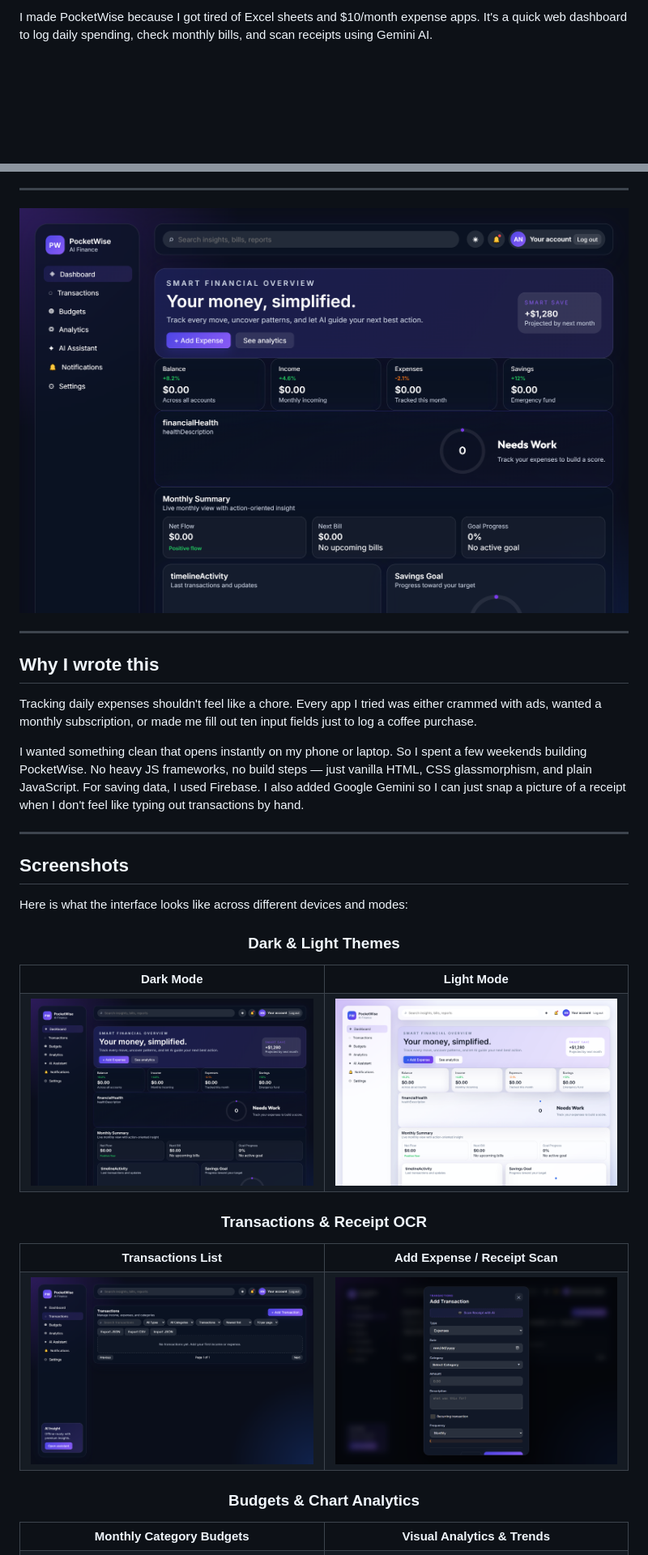
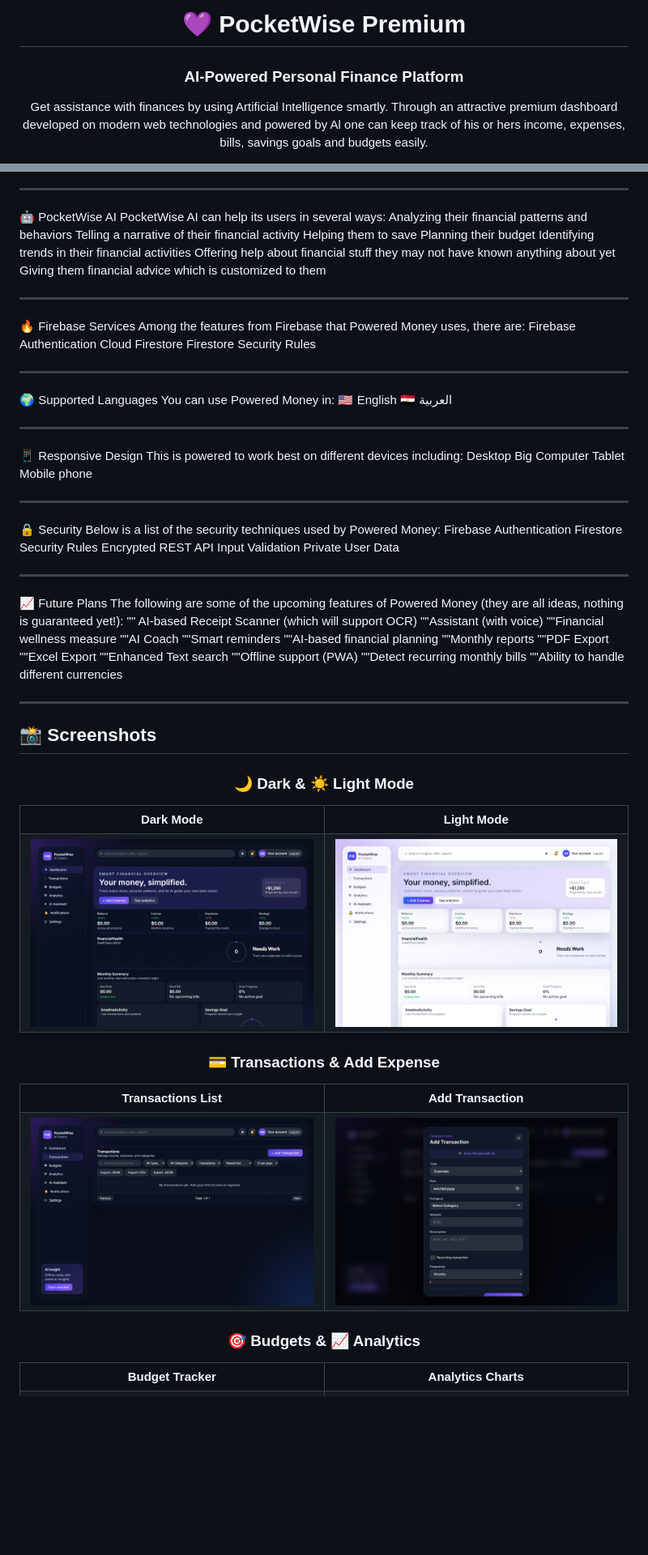
Before and after one commit to megazone272/PocketWise, a Markdown page: README.md, 2 parts joined by grey strips. Shown at 81% size. Drawn GitHub-style; blank space fills up the shorter version.

```diff
--- a/README.md
+++ b/README.md
@@ -2,3 +3,6 @@
 
-I made PocketWise because I got tired of Excel sheets and $10/month expense apps. It's a quick web dashboard to log daily spending, check monthly bills, and scan receipts using Gemini AI.
+# 💜 PocketWise Premium
+### AI-Powered Personal Finance Platform
+Get assistance with finances by using Artificial Intelligence smartly.
+Through an attractive premium dashboard developed on modern web technologies and powered by Al one can keep track of his or hers income, expenses, bills, savings goals and budgets easily.
 
@@ -6,27 +149,68 @@ I made PocketWise because I got tired of Excel sheets and $10/month expense apps
 
 ---
+🤖 PocketWise AI
+PocketWise AI can help its users in several ways:
+Analyzing their financial patterns and behaviors
+Telling a narrative of their financial activity
+Helping them to save
+Planning their budget
+Identifying trends in their financial activities
+Offering help about financial stuff they may not have known anything about yet
+Giving them financial advice which is customized to them
 
-<div align="center">
-  <img src="screenshots/02_dashboard_dark.png" alt="PocketWise Dashboard" width="100%" />
-</div>
+----
+🔥 Firebase Services
+Among the features from Firebase that Powered Money uses, there are:
+Firebase Authentication
+Cloud Firestore
+Firestore Security Rules
+
+----
+🌍 Supported Languages
+You can use Powered Money in:
+🇺🇸 English
+🇪🇬 العربية
+
+-----
+📱 Responsive Design
+This is powered to work best on different devices including:
+Desktop
+Big Computer
+Tablet
+Mobile phone
+
+----
+🔒 Security
+Below is a list of the security techniques used by Powered Money:
+Firebase Authentication
+Firestore Security Rules
+Encrypted REST API
+Input Validation
+Private User Data
+
+----
+📈 Future Plans
+The following are some of the upcoming features of Powered Money (they are all ideas, nothing is guaranteed yet!):
+"" AI-based Receipt Scanner (which will support OCR)
+""Assistant (with voice)
+""Financial wellness measure
+""AI Coach
+""Smart reminders
+""AI-based financial planning
+""Monthly reports
+""PDF Export
+""Excel Export
+""Enhanced Text search
+""Offline support (PWA)
+""Detect recurring monthly bills
+""Ability to handle different currencies
 
 ---
-
-## Why I wrote this
-
-Tracking daily expenses shouldn't feel like a chore. Every app I tried was either crammed with ads, wanted a monthly subscription, or made me fill out ten input fields just to log a coffee purchase.
-
-I wanted something clean that opens instantly on my phone or laptop. So I spent a few weekends building PocketWise. No heavy JS frameworks, no build steps — just vanilla HTML, CSS glassmorphism, and plain JavaScript. For saving data, I used Firebase. I also added Google Gemini so I can just snap a picture of a receipt when I don't feel like typing out transactions by hand.
-
----
-
-## Screenshots
-
-Here is what the interface looks like across different devices and modes:
+## 📸 Screenshots
 
 <div align="center">
 
-### Dark & Light Themes
+### 🌙 Dark & ☀️ Light Mode
 <table>
   <tr>
     <td width="50%" align="center"><b>Dark Mode</b></td>
@@ -38,11 +222,11 @@ Here is what the interface looks like across different devices and modes:
   </tr>
 </table>
 
-### Transactions & Receipt OCR
+### 💳 Transactions & Add Expense
 <table>
   <tr>
     <td width="50%" align="center"><b>Transactions List</b></td>
-    <td width="50%" align="center"><b>Add Expense / Receipt Scan</b></td>
+    <td width="50%" align="center"><b>Add Transaction</b></td>
   </tr>
   <tr>
     <td><img src="screenshots/03_transactions.png" width="100%" alt="Transactions" /></td>
@@ -50,11 +234,11 @@ Here is what the interface looks like across different devices and modes:
   </tr>
 </table>
 
-### Budgets & Chart Analytics
+### 🎯 Budgets & 📈 Analytics
 <table>
   <tr>
-    <td width="50%" align="center"><b>Monthly Category Budgets</b></td>
-    <td width="50%" align="center"><b>Visual Analytics & Trends</b></td>
+    <td width="50%" align="center"><b>Budget Tracker</b></td>
+    <td width="50%" align="center"><b>Analytics Charts</b></td>
   </tr>
   <tr>
     <td><img src="screenshots/05_budgets.png" width="100%" alt="Budgets" /></td>
```
Also changed, not shown: other parts of README.md (+169 -99 lines).
